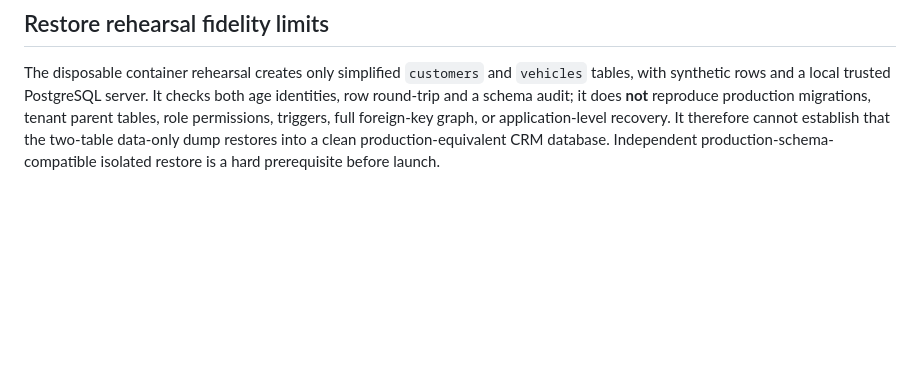
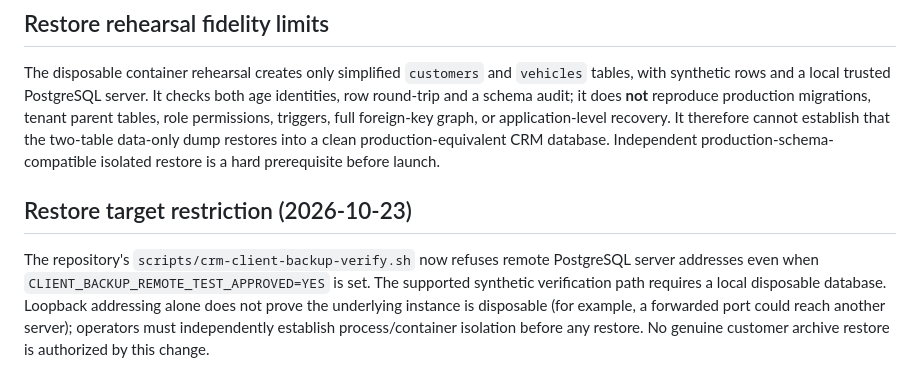
Before and after one commit to viking1988-hash/special-fiesta, a Markdown page: docs/client-backup-data-completeness-and-go-no-go.md, the part around the change. Rendered like a GitHub page; blank space fills up the shorter version.

Commit message:
docs: record local-only restore target and port-forward caveat

```diff
--- a/docs/client-backup-data-completeness-and-go-no-go.md
+++ b/docs/client-backup-data-completeness-and-go-no-go.md
@@ -74,3 +74,6 @@ Draft PR #13 HEAD `0b07fd87492b170d609bdb1056da16d78167946f` passed all five Git
 
 ## Restore rehearsal fidelity limits
 The disposable container rehearsal creates only simplified `customers` and `vehicles` tables, with synthetic rows and a local trusted PostgreSQL server. It checks both age identities, row round-trip and a schema audit; it does **not** reproduce production migrations, tenant parent tables, role permissions, triggers, full foreign-key graph, or application-level recovery. It therefore cannot establish that the two-table data-only dump restores into a clean production-equivalent CRM database. Independent production-schema-compatible isolated restore is a hard prerequisite before launch.
+
+## Restore target restriction (2026-10-23)
+The repository's `scripts/crm-client-backup-verify.sh` now refuses remote PostgreSQL server addresses even when `CLIENT_BACKUP_REMOTE_TEST_APPROVED=YES` is set. The supported synthetic verification path requires a local disposable database. Loopback addressing alone does not prove the underlying instance is disposable (for example, a forwarded port could reach another server); operators must independently establish process/container isolation before any restore. No genuine customer archive restore is authorized by this change.
```
